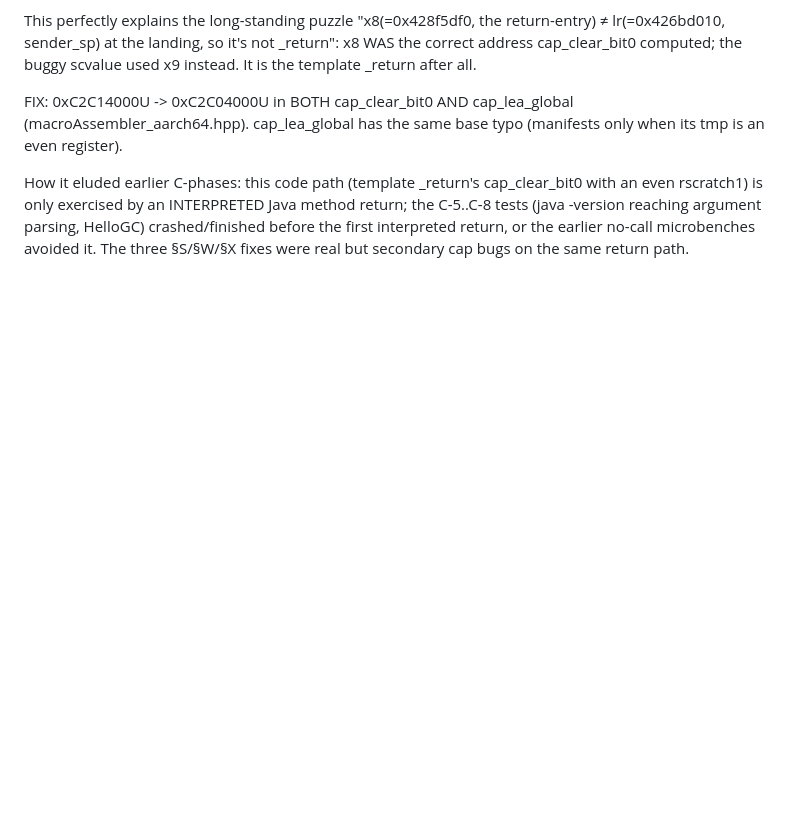
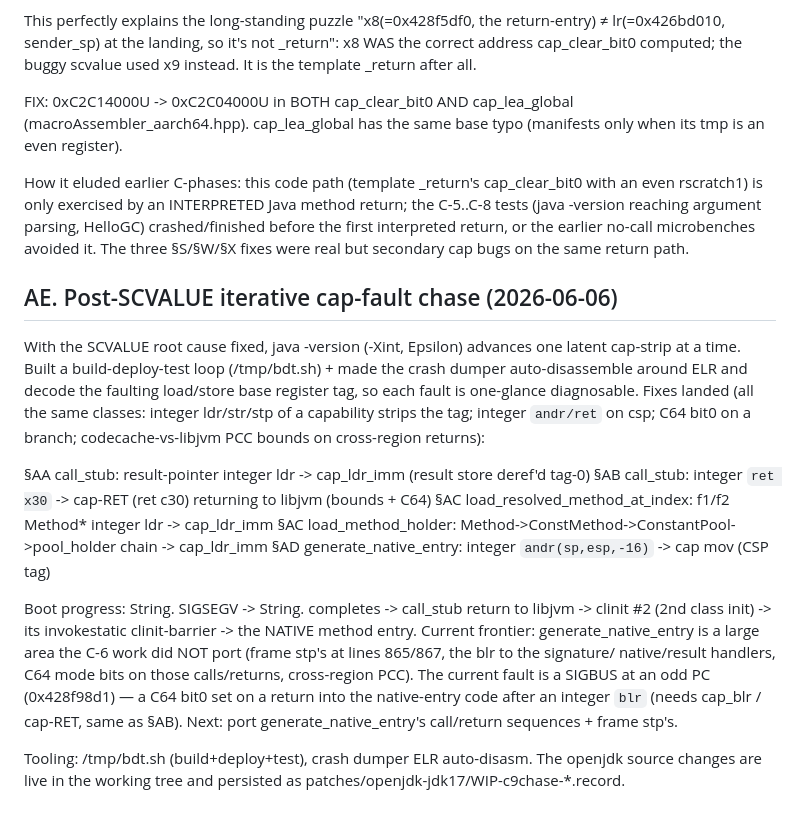
Before and after one commit to lmhtq/stopless-java-gc, a Markdown page: docs/41_c9_research_handler_fix_and_zero_boot_blocker.md, the part around the change. Drawn GitHub-style; blank space fills up the shorter version.

Commit message:
docs/41 §AE: post-SCVALUE chase — 6 cap fixes advanced boot String.<clinit> -> clinit#2 -> native entry; frontier = generate_native_entry (large un-ported area)
Co-Authored-By: Claude Opus 4.8 (1M context) <noreply@anthropic.com>

```diff
--- a/docs/41_c9_research_handler_fix_and_zero_boot_blocker.md
+++ b/docs/41_c9_research_handler_fix_and_zero_boot_blocker.md
@@ -903,3 +903,31 @@ an even rscratch1) is only exercised by an INTERPRETED Java method return; the
 C-5..C-8 tests (java -version reaching argument parsing, HelloGC) crashed/finished
 before the first interpreted return, or the earlier no-call microbenches avoided it.
 The three §S/§W/§X fixes were real but secondary cap bugs on the same return path.
+
+## AE. Post-SCVALUE iterative cap-fault chase (2026-06-06)
+
+With the SCVALUE root cause fixed, java -version (-Xint, Epsilon) advances one
+latent cap-strip at a time. Built a build-deploy-test loop (/tmp/bdt.sh) + made the
+crash dumper auto-disassemble around ELR and decode the faulting load/store base
+register tag, so each fault is one-glance diagnosable. Fixes landed (all the same
+classes: integer ldr/str/stp of a capability strips the tag; integer `andr/ret` on
+csp; C64 bit0 on a branch; codecache-vs-libjvm PCC bounds on cross-region returns):
+
+  §AA call_stub: result-pointer integer ldr -> cap_ldr_imm (result store deref'd tag-0)
+  §AB call_stub: integer `ret x30` -> cap-RET (ret c30) returning to libjvm (bounds + C64)
+  §AC load_resolved_method_at_index: f1/f2 Method* integer ldr -> cap_ldr_imm
+  §AC load_method_holder: Method->ConstMethod->ConstantPool->pool_holder chain -> cap_ldr_imm
+  §AD generate_native_entry: integer `andr(sp,esp,-16)` -> cap mov (CSP tag)
+
+Boot progress: String.<clinit> SIGSEGV  ->  String.<clinit> completes  ->  call_stub
+return to libjvm  ->  clinit #2 (2nd class init)  ->  its invokestatic clinit-barrier
+->  the NATIVE method entry. Current frontier: generate_native_entry is a large area
+the C-6 work did NOT port (frame stp's at lines 865/867, the blr to the signature/
+native/result handlers, C64 mode bits on those calls/returns, cross-region PCC). The
+current fault is a SIGBUS at an odd PC (0x428f98d1) — a C64 bit0 set on a return into
+the native-entry code after an integer `blr` (needs cap_blr / cap-RET, same as §AB).
+Next: port generate_native_entry's call/return sequences + frame stp's.
+
+Tooling: /tmp/bdt.sh (build+deploy+test), crash dumper ELR auto-disasm. The openjdk
+source changes are live in the working tree and persisted as
+patches/openjdk-jdk17/WIP-c9chase-*.record.
```
